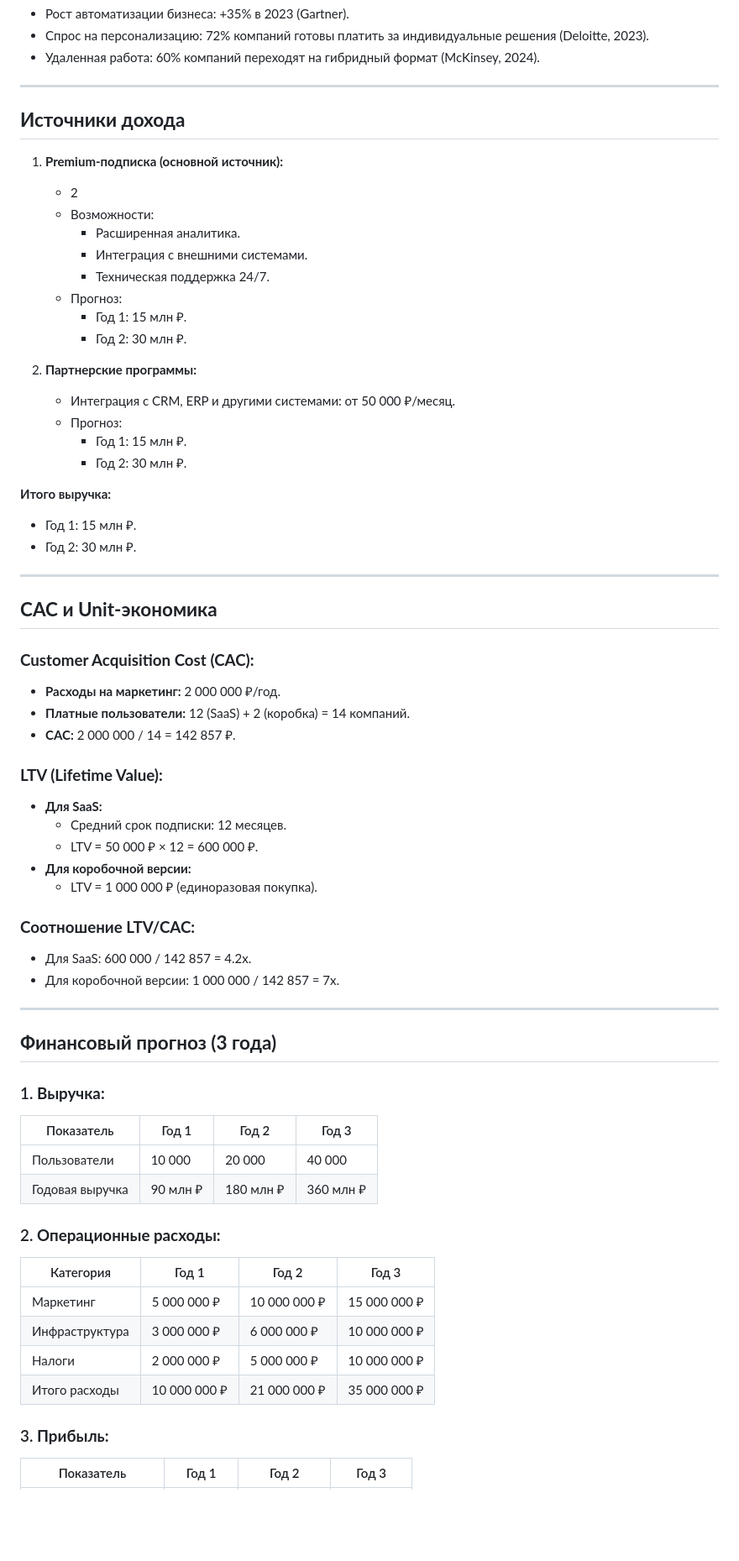
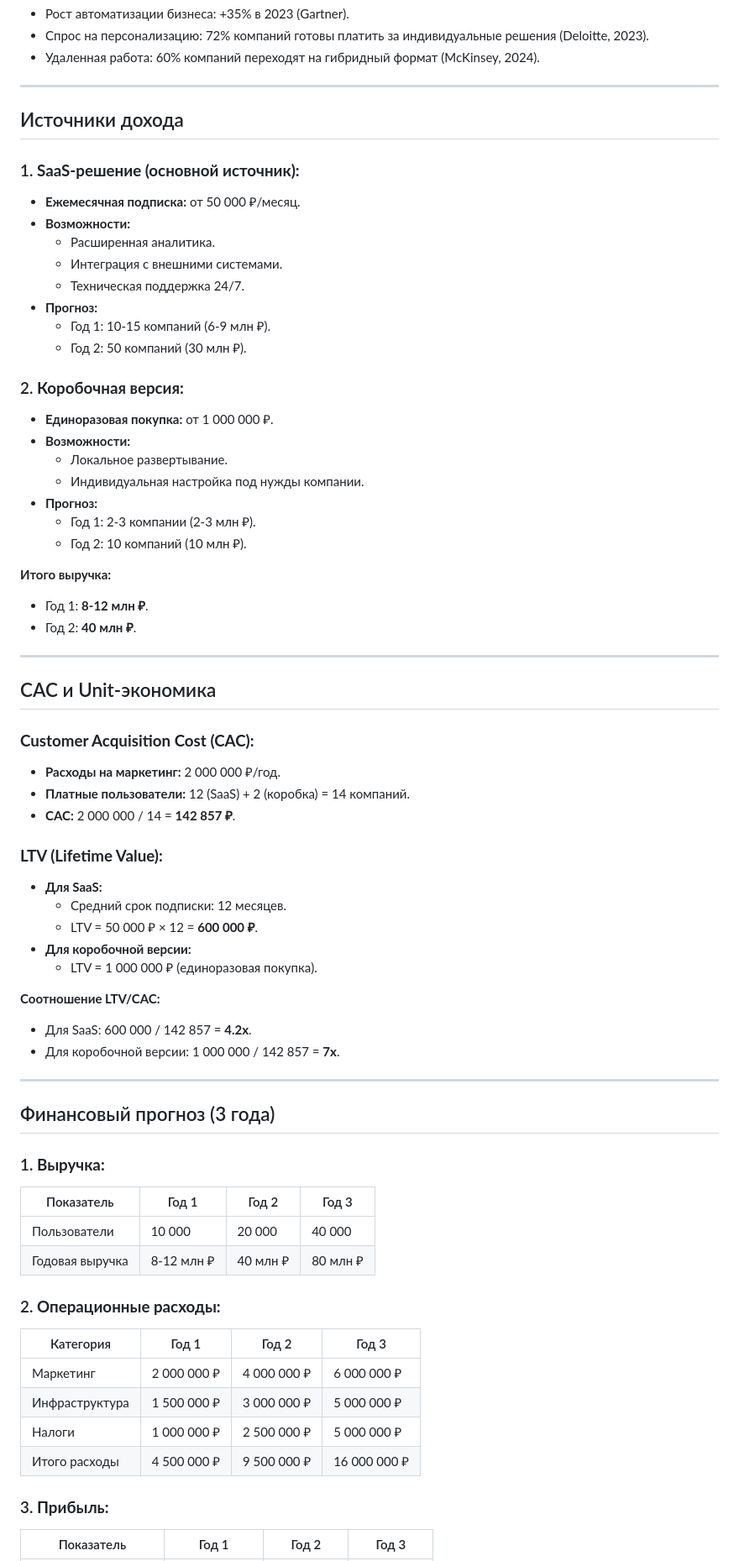
Before and after one commit to Kasa74/officeBOX, a Markdown page: README.md, the part around the change printed below. Shown: that part at 84% size. GitHub-like rendering; blank space fills up the shorter version.

```diff
--- a/README.md
+++ b/README.md
@@ -58,63 +58,67 @@
 
 ---
 
-## **Источники дохода**
-1. **Premium-подписка (основной источник):**
-   - 2
-   - Возможности:
-     - Расширенная аналитика.
-     - Интеграция с внешними системами.
-     - Техническая поддержка 24/7.
-   - Прогноз:
-     - Год 1: 15 млн ₽.
-     - Год 2: 30 млн ₽.
+## Источники дохода
+### 1. **SaaS-решение (основной источник):**
+- **Ежемесячная подписка:** от 50 000 ₽/месяц.
+- **Возможности:**
+  - Расширенная аналитика.
+  - Интеграция с внешними системами.
+  - Техническая поддержка 24/7.
+- **Прогноз:**
+  - Год 1: 10-15 компаний (6-9 млн ₽).
+  - Год 2: 50 компаний (30 млн ₽).
 
-2. **Партнерские программы:**
-   - Интеграция с CRM, ERP и другими системами: от 50 000 ₽/месяц.
-   - Прогноз:
-     - Год 1: 15 млн ₽.
-     - Год 2: 30 млн ₽.
+### 2. **Коробочная версия:**
+- **Единоразовая покупка:** от 1 000 000 ₽.
+- **Возможности:**
+  - Локальное развертывание.
+  - Индивидуальная настройка под нужды компании.
+- **Прогноз:**
+  - Год 1: 2-3 компании (2-3 млн ₽).
+  - Год 2: 10 компаний (10 млн ₽).
 
 **Итого выручка:**
-- Год 1: 15 млн ₽.
-- Год 2: 30 млн ₽.
+- Год 1: **8-12 млн ₽**.
+- Год 2: **40 млн ₽**.
 
 ---
 
-## **CAC и Unit-экономика**
+## CAC и Unit-экономика
 ### **Customer Acquisition Cost (CAC):**
 - **Расходы на маркетинг:** 2 000 000 ₽/год.
 - **Платные пользователи:** 12 (SaaS) + 2 (коробка) = 14 компаний.
-- **CAC:** 2 000 000 / 14 = 142 857 ₽.
+- **CAC:** 2 000 000 / 14 = **142 857 ₽**.
 
 ### **LTV (Lifetime Value):**
 - **Для SaaS:**
   - Средний срок подписки: 12 месяцев.
-  - LTV = 50 000 ₽ × 12 = 600 000 ₽.
+  - LTV = 50 000 ₽ × 12 = **600 000 ₽**.
 - **Для коробочной версии:**
   - LTV = 1 000 000 ₽ (единоразовая покупка).
 
-### **Соотношение LTV/CAC:**
-- Для SaaS: 600 000 / 142 857 = 4.2x.
-- Для коробочной версии: 1 000 000 / 142 857 = 7x.
+**Соотношение LTV/CAC:**
+- Для SaaS: 600 000 / 142 857 = **4.2x**.
+- Для коробочной версии: 1 000 000 / 142 857 = **7x**.
+
 ---
 
-## **Финансовый прогноз (3 года)**
+## Финансовый прогноз (3 года)
 ### 1. **Выручка:**
 
 | Показатель       | Год 1       | Год 2       | Год 3       |
 |------------------|-------------|-------------|-------------|
 | Пользователи     | 10 000      | 20 000      | 40 000      |
-| Годовая выручка  | 90 млн ₽    | 180 млн ₽   | 360 млн ₽   |
+| Годовая выручка  | 8-12 млн ₽  | 40 млн ₽    | 80 млн ₽    |
 
 ### 2. **Операционные расходы:**
 
 | Категория        | Год 1       | Год 2       | Год 3       |
 |------------------|-------------|-------------|-------------|
-| Маркетинг        | 5 000 000 ₽ | 10 000 000 ₽| 15 000 000 ₽|
-| Инфраструктура   | 3 000 000 ₽ | 6 000 000 ₽ | 10 000 000 ₽|
-| Налоги           | 2 000 000 ₽ | 5 000 000 ₽ | 10 000 000 ₽|
-| Итого расходы    | 10 000 000 ₽| 21 000 000 ₽| 35 000 000 ₽|
+| Маркетинг        | 2 000 000 ₽ | 4 000 000 ₽ | 6 000 000 ₽ |
+| Инфраструктура   | 1 500 000 ₽ | 3 000 000 ₽ | 5 000 000 ₽ |
+| Налоги           | 1 000 000 ₽ | 2 500 000 ₽ | 5 000 000 ₽ |
+| Итого расходы    | 4 500 000 ₽ | 9 500 000 ₽ | 16 000 000 ₽ |
 
 ### 3. **Прибыль:**
 
```
Also changed, not shown: other parts of README.md (+25 -22 lines).
